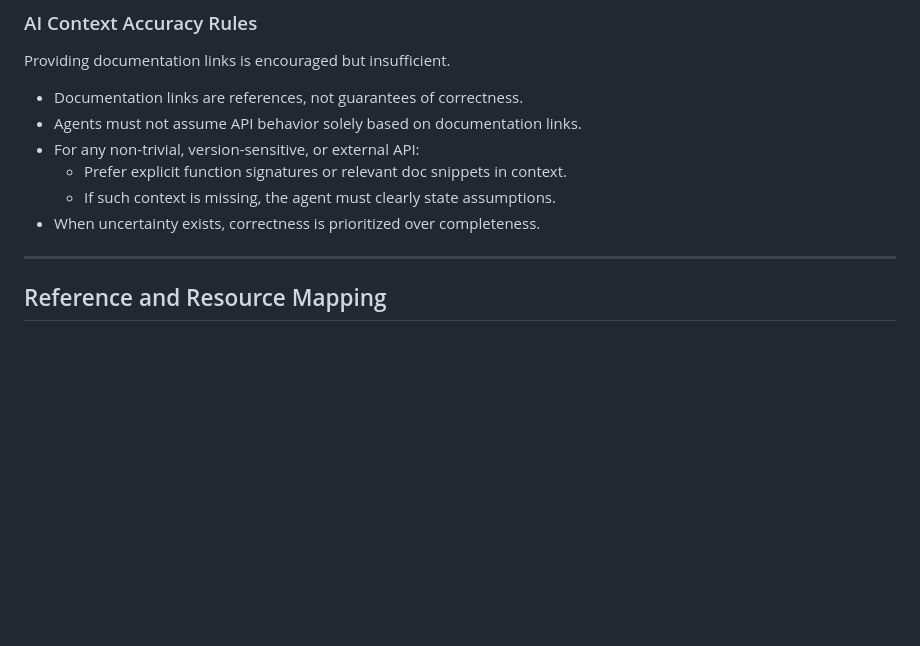
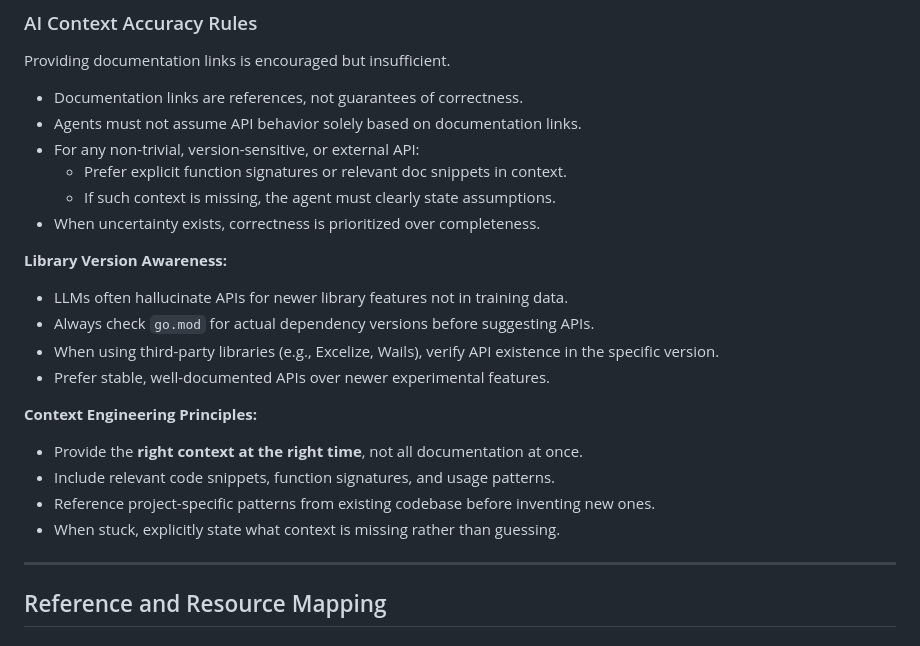
Before and after one commit to hoangtran1411/sql-helper, a Markdown page: .agent/rules/go-style-guide.md, the part around the change. Drawn GitHub-style; blank space fills up the shorter version.

```diff
--- a/.agent/rules/go-style-guide.md
+++ b/.agent/rules/go-style-guide.md
@@ -364,6 +364,18 @@ Providing documentation links is encouraged but insufficient.
   - If such context is missing, the agent must clearly state assumptions.
 - When uncertainty exists, correctness is prioritized over completeness.
 
+**Library Version Awareness:**
+- LLMs often hallucinate APIs for newer library features not in training data.
+- Always check `go.mod` for actual dependency versions before suggesting APIs.
+- When using third-party libraries (e.g., Excelize, Wails), verify API existence in the specific version.
+- Prefer stable, well-documented APIs over newer experimental features.
+
+**Context Engineering Principles:**
+- Provide the **right context at the right time**, not all documentation at once.
+- Include relevant code snippets, function signatures, and usage patterns.
+- Reference project-specific patterns from existing codebase before inventing new ones.
+- When stuck, explicitly state what context is missing rather than guessing.
+
 ---
 
 ## Reference and Resource Mapping
```
Also changed, not shown: 1 other file.
